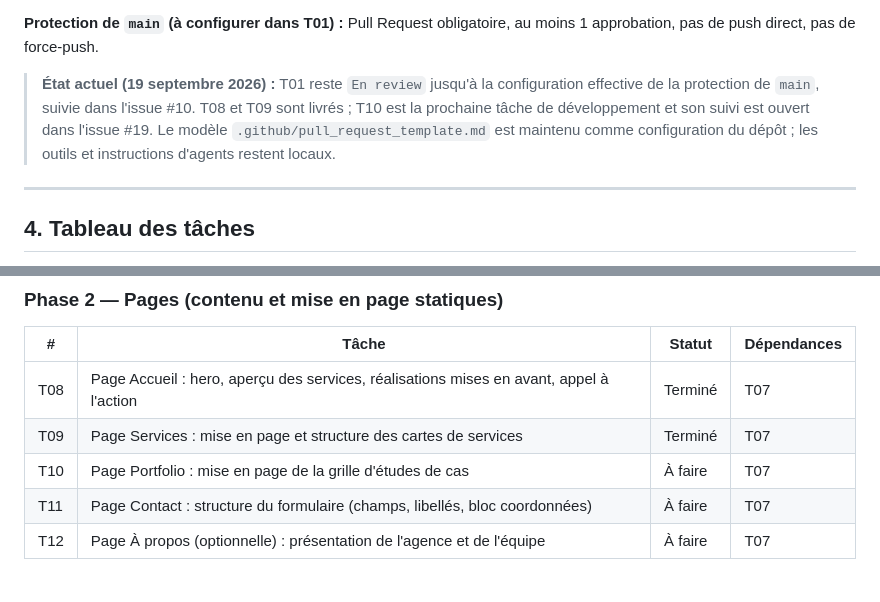
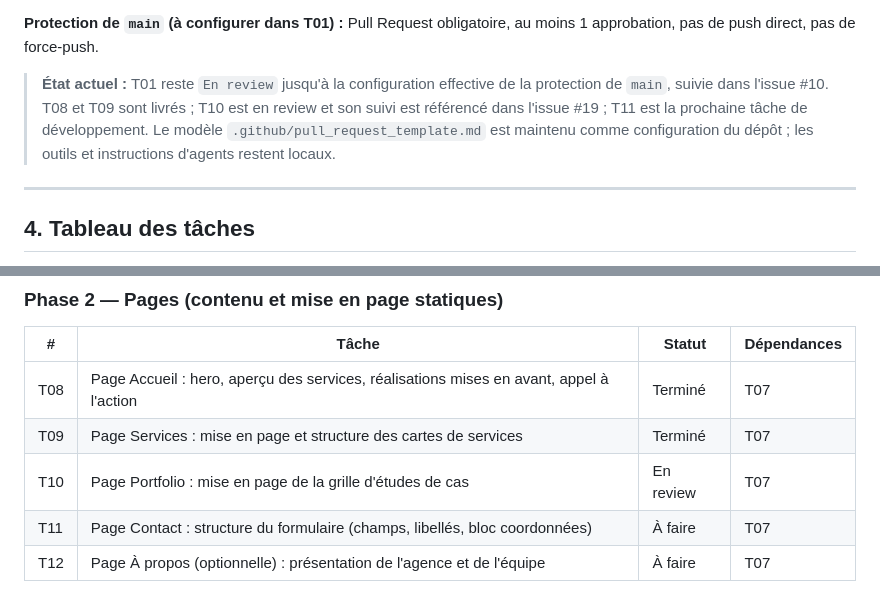
Before and after one commit to sudomarc/amplio-web, a Markdown page: ROADMAP.md, 2 parts joined by grey strips. Drawn GitHub-style.

Commit message:
docs(roadmap): passer T10 à En review

```diff
--- a/ROADMAP.md
+++ b/ROADMAP.md
@@ -119,7 +119,7 @@ Une branche par tâche, y compris en solo, afin que chaque changement passe par
 
 **Protection de `main` (à configurer dans T01) :** Pull Request obligatoire, au moins 1 approbation, pas de push direct, pas de force-push.
 
-> **État actuel (19 septembre 2026) :** T01 reste `En review` jusqu'à la configuration effective de la protection de `main`, suivie dans l'issue #10. T08 et T09 sont livrés ; T10 est la prochaine tâche de développement et son suivi est ouvert dans l'issue #19. Le modèle `.github/pull_request_template.md` est maintenu comme configuration du dépôt ; les outils et instructions d'agents restent locaux.
+> **État actuel :** T01 reste `En review` jusqu'à la configuration effective de la protection de `main`, suivie dans l'issue #10. T08 et T09 sont livrés ; T10 est en review et son suivi est référencé dans l'issue #19 ; T11 est la prochaine tâche de développement. Le modèle `.github/pull_request_template.md` est maintenu comme configuration du dépôt ; les outils et instructions d'agents restent locaux.
 
 ---
 
@@ -145,7 +145,7 @@ Une branche par tâche, y compris en solo, afin que chaque changement passe par
 |---|---|---|---|
 | T08 | Page Accueil : hero, aperçu des services, réalisations mises en avant, appel à l'action | Terminé | T07 |
 | T09 | Page Services : mise en page et structure des cartes de services | Terminé | T07 |
-| T10 | Page Portfolio : mise en page de la grille d'études de cas | À faire | T07 |
+| T10 | Page Portfolio : mise en page de la grille d'études de cas | En review | T07 |
 | T11 | Page Contact : structure du formulaire (champs, libellés, bloc coordonnées) | À faire | T07 |
 | T12 | Page À propos (optionnelle) : présentation de l'agence et de l'équipe | À faire | T07 |
 
```
